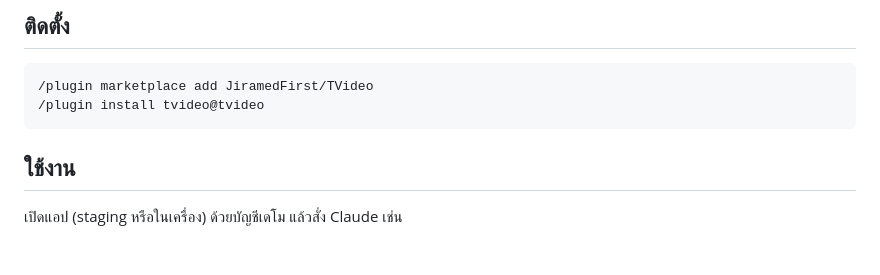
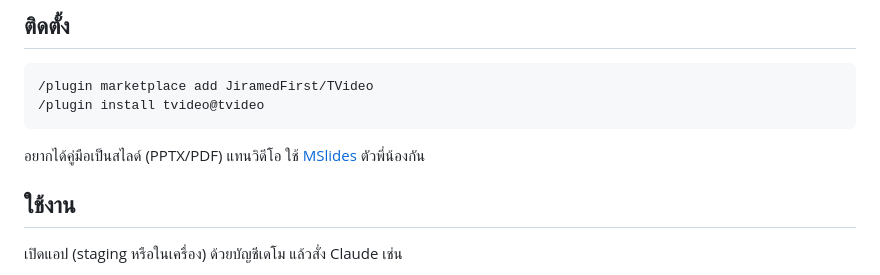
Before and after one commit to JiramedFirst/TVideo, a Markdown page: README.th.md, the part around the change. GitHub-like rendering; blank space fills up the shorter version.

Commit message:
docs: link to sibling MSlides
Co-Authored-By: Claude Opus 5.5 <noreply@anthropic.com>

````diff
--- a/README.th.md
+++ b/README.th.md
@@ -17,6 +17,8 @@ Plugin สำหรับ Claude Code ที่ทำวิดีโอสอน
 /plugin marketplace add JiramedFirst/TVideo
 /plugin install tvideo@tvideo
 ```
+
+อยากได้คู่มือเป็นสไลด์ (PPTX/PDF) แทนวิดีโอ ใช้ [MSlides](https://github.com/JiramedFirst/MSlides) ตัวพี่น้องกัน
 
 ## ใช้งาน
 
````
Also changed, not shown: README.md (+2 -0 lines).
